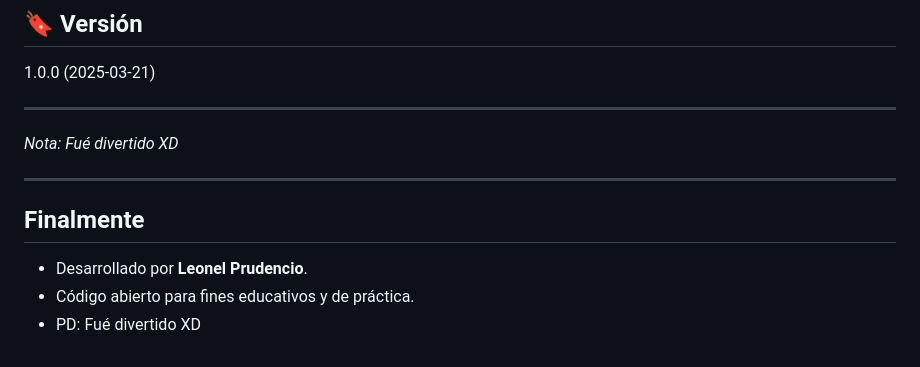
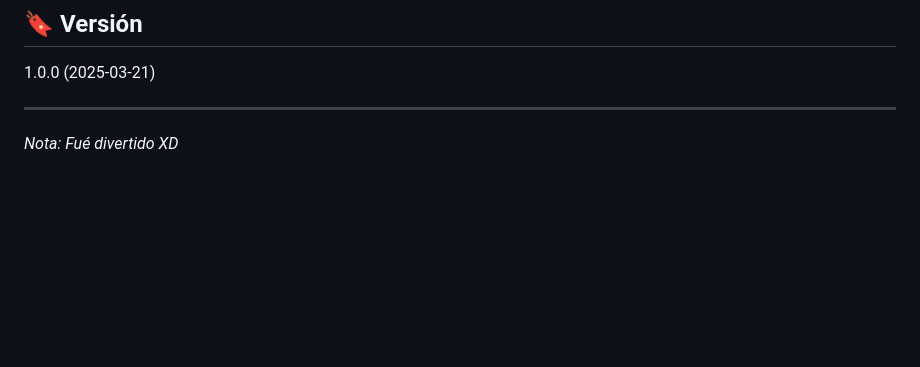
Before and after one commit to LeonelPrudencio/challenge-amigo-secreto, a Markdown page: README.md, the part around the change. Rendered like a GitHub page; blank space fills up the shorter version.

```diff
--- a/README.md
+++ b/README.md
@@ -102,10 +102,3 @@ Leonel Antonio Prudencio
 ---
 
 *Nota: Fué divertido XD*
-
----
-
-## Finalmente
-- Desarrollado por **Leonel Prudencio**.
-- Código abierto para fines educativos y de práctica.
-- PD: Fué divertido XD
```
